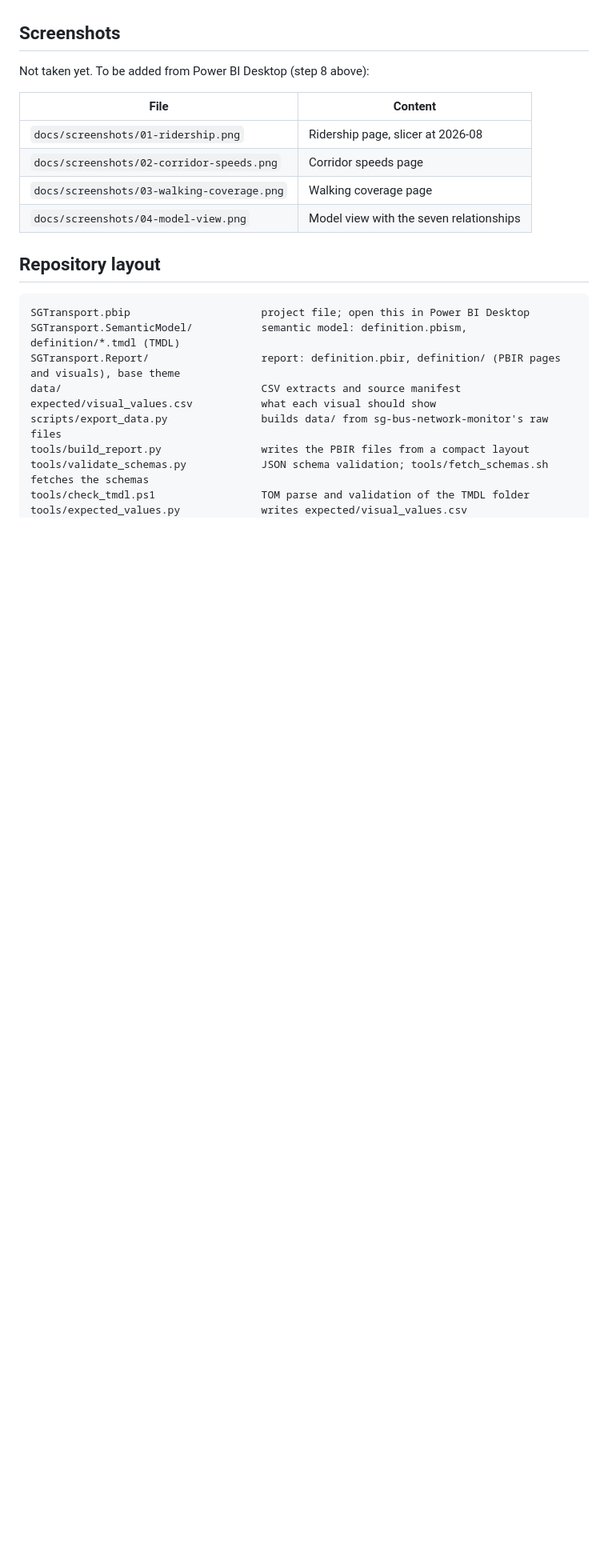
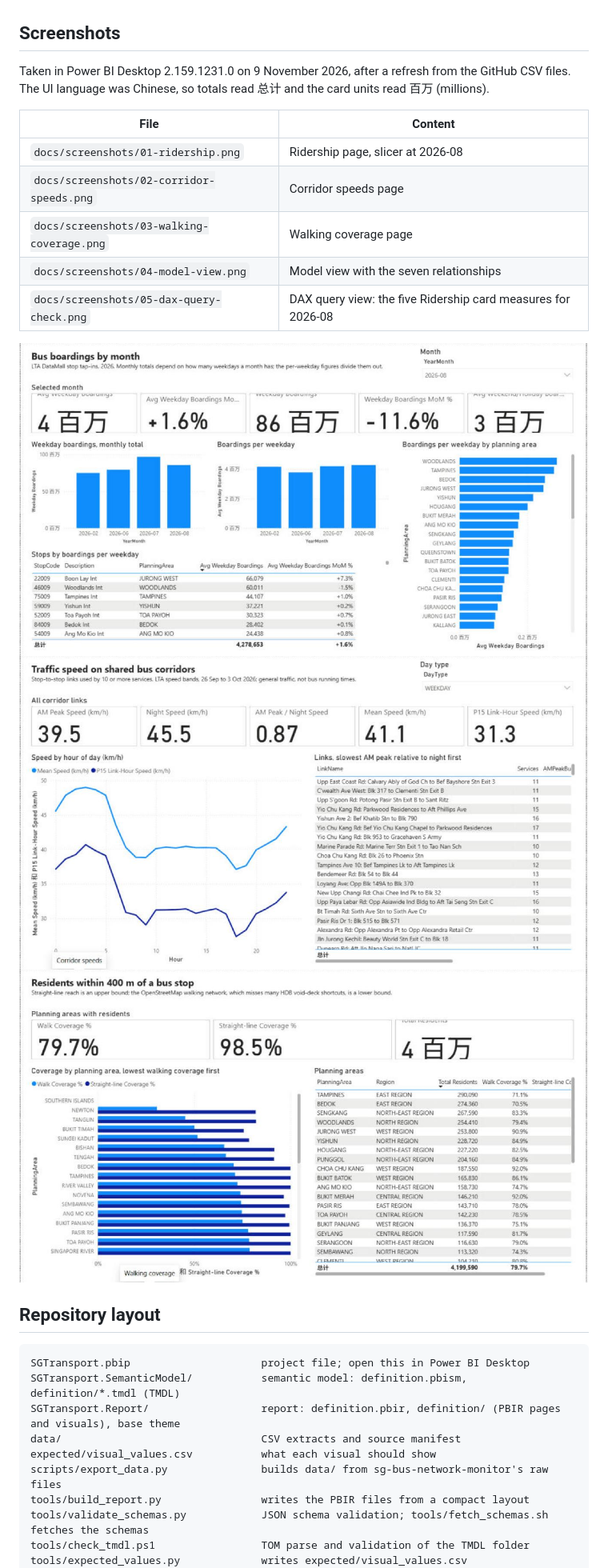
Before and after one commit to LUOaini1213/sg-transport-powerbi, a Markdown page: README.md, the part around one of its changes. Shown at 80% size. Rendered like a GitHub page; pictures changed too: docs/screenshots/01-ridership.png (added), docs/screenshots/02-corridor-speeds.png (added), docs/screenshots/03-walking-coverage.png (added); blank space fills up the shorter version.

```diff
--- a/README.md
+++ b/README.md
@@ -168,7 +179,8 @@ Power BI Desktop runs on Windows 10 or 11 and is free.
 
 ## Screenshots
 
-Not taken yet. To be added from Power BI Desktop (step 8 above):
+Taken in Power BI Desktop 2.159.1231.0 on 9 November 2026, after a refresh from the GitHub CSV files. The UI
+language was Chinese, so totals read 总计 and the card units read 百万 (millions).
 
 | File | Content |
 |---|---|
@@ -176,6 +188,11 @@ Not taken yet. To be added from Power BI Desktop (step 8 above):
 | `docs/screenshots/02-corridor-speeds.png` | Corridor speeds page |
 | `docs/screenshots/03-walking-coverage.png` | Walking coverage page |
 | `docs/screenshots/04-model-view.png` | Model view with the seven relationships |
+| `docs/screenshots/05-dax-query-check.png` | DAX query view: the five Ridership card measures for 2026-08 |
+
+![Ridership page](docs/screenshots/01-ridership.png)
+![Corridor speeds page](docs/screenshots/02-corridor-speeds.png)
+![Walking coverage page](docs/screenshots/03-walking-coverage.png)
 
 ## Repository layout
 
```
Also changed, not shown: other parts of README.md (+17 -6 lines), docs/screenshots/04-model-view.png (added), docs/screenshots/05-dax-query-check.png (added).
